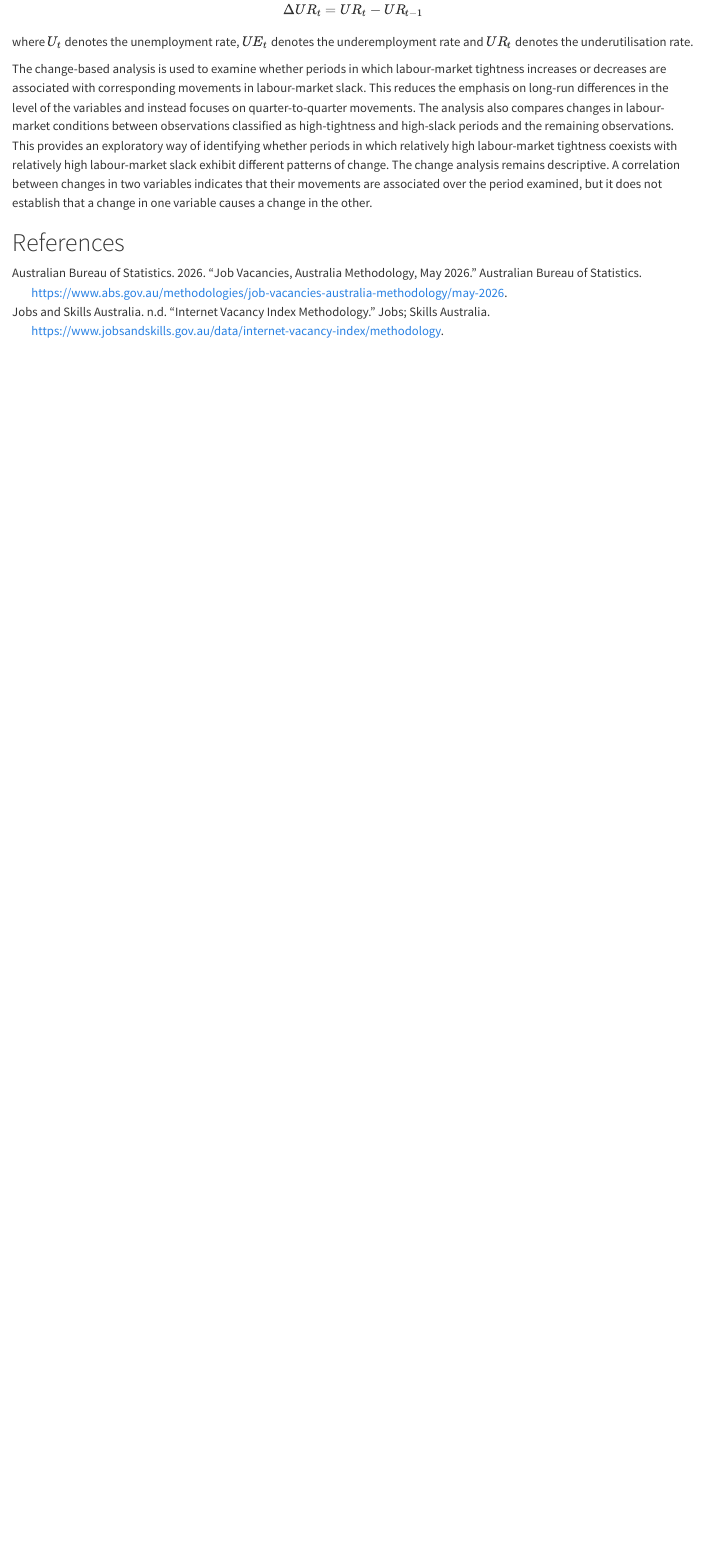
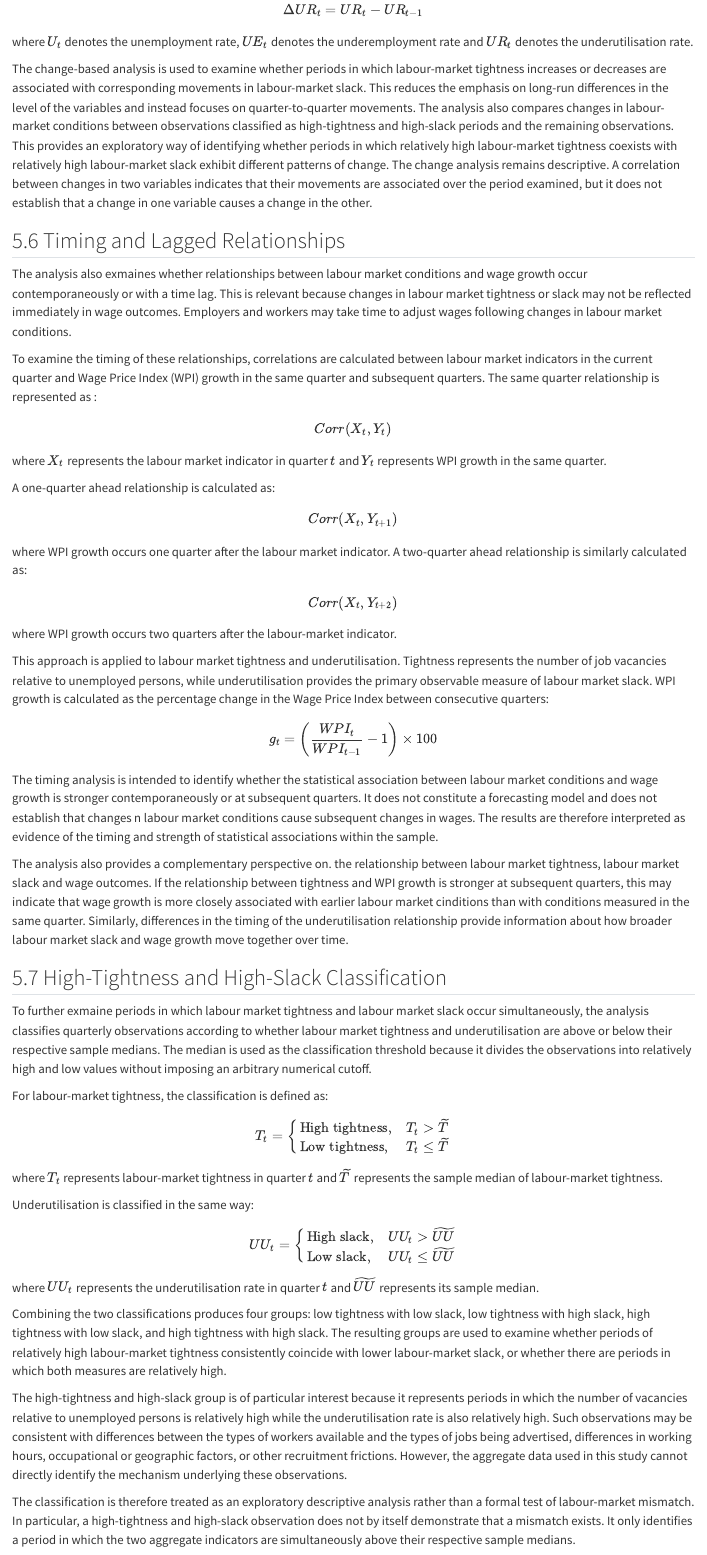
Before and after one commit to trishaandrea/Australia-Labor-Market-Project, a Quarto document (report/Report.qmd): the page in a window 1100 px wide, from 1530 px down. Rendered offline with R 4.5, knitr and Pandoc in place of Quarto, with nearby package versions; some code elsewhere in the file could not run offline.

Commit message:
Add labour market condition analysis and enhance mismatch visualisation

```diff
--- a/report/Report.qmd
+++ b/report/Report.qmd
@@ -3,8 +3,6 @@ title: "Labour-Market Tightness and Slack in Australia"
 author: "Rimlan & Trisha"
 format: html
 bibliography: references.bib
-execute:
-  working-dir: ..
 ---
 
 **Executive Summary**
@@ -669,3 +667,74 @@ The change-based analysis is used to examine whether periods in which labour-mar
 The analysis also compares changes in labour-market conditions between observations classified as high-tightness and high-slack periods and the remaining observations. This provides an exploratory way of identifying whether periods in which relatively high labour-market tightness coexists with relatively high labour-market slack exhibit different patterns of change.
 The change analysis remains descriptive. A correlation between changes in two variables indicates that their movements are associated over the period examined, but it does not establish that a change in one variable causes a change in the other.
 
+## 5.6 Timing and Lagged Relationships
+
+The analysis also exmaines whether relationships between labour market conditions and wage growth occur contemporaneously or with a time lag. This is relevant because changes in labour market tightness or slack may not be reflected immediately in wage outcomes. Employers and workers may take time to adjust wages following changes in labour market conditions.
+
+To examine the timing of these relationships, correlations are calculated between labour market indicators in the current quarter and Wage Price Index (WPI) growth in the same quarter and subsequent quarters. The same quarter relationship is represented as :
+
+$$
+Corr(X_t, Y_t)
+$$
+where $X_t$ represents the labour market indicator in quarter $t$ and $Y_t$ represents WPI growth in the same quarter.
+
+A one-quarter ahead relationship is calculated as:
+
+$$
+Corr(X_t, Y_{t+1})
+$$
+
+where WPI growth occurs one quarter after the labour market indicator. A two-quarter ahead relationship is similarly calculated as:
+
+$$
+Corr(X_t, Y_{t+2})
+$$
+
+where WPI growth occurs two quarters after the labour-market indicator.
+
+This approach is applied to labour market tightness and underutilisation. Tightness represents the number of job vacancies relative to unemployed persons, while underutilisation provides the primary observable measure of labour market slack. WPI growth is calculated as the percentage change in the Wage Price Index between consecutive quarters:
+
+$$
+g_t =
+\left(
+\frac{WPI_t}{WPI_{t-1}} - 1
+\right) \times 100
+$$
+
+The timing analysis is intended to identify whether the statistical association between labour market conditions and wage growth is stronger contemporaneously or at subsequent quarters. It does not constitute a forecasting model and does not establish that changes n labour market conditions cause subsequent changes in wages. The results are therefore interpreted as evidence of the timing and strength of statistical associations within the sample.
+
+The analysis also provides a complementary perspective on. the relationship between labour market tightness, labour market slack and wage outcomes. If the relationship between tightness and WPI growth is stronger at subsequent quarters, this may indicate that wage growth is more closely associated with earlier labour market cinditions than with conditions measured in the same quarter. Similarly, differences in the timing of the underutilisation relationship provide information about how broader labour market slack and wage growth move together over time.
+
+## 5.7 High-Tightness and High-Slack Classification
+
+To further exmaine periods in which labour market tightness and labour market slack occur simultaneously, the analysis classifies quarterly observations according to whether labour market tightness and underutilisation are above or below their respective sample medians. The median is used as the classification threshold because it divides the observations into relatively high and low values without imposing an arbitrary numerical cutoff.
+
+For labour-market tightness, the classification is defined as:
+
+$$
+T_t =
+\begin{cases}
+\text{High tightness}, & T_t > \widetilde{T} \\
+\text{Low tightness}, & T_t \leq \widetilde{T}
+\end{cases}
+$$
+
+where $T_t$ represents labour-market tightness in quarter $t$ and $\widetilde{T}$ represents the sample median of labour-market tightness.
+
+Underutilisation is classified in the same way:
+
+$$
+UU_t =
+\begin{cases}
+\text{High slack}, & UU_t > \widetilde{UU} \\
+\text{Low slack}, & UU_t \leq \widetilde{UU}
+\end{cases}
+$$
+
+where $UU_t$ represents the underutilisation rate in quarter $t$ and $\widetilde{UU}$ represents its sample median.
+
+Combining the two classifications produces four groups: low tightness with low slack, low tightness with high slack, high tightness with low slack, and high tightness with high slack. The resulting groups are used to examine whether periods of relatively high labour-market tightness consistently coincide with lower labour-market slack, or whether there are periods in which both measures are relatively high.
+
+The high-tightness and high-slack group is of particular interest because it represents periods in which the number of vacancies relative to unemployed persons is relatively high while the underutilisation rate is also relatively high. Such observations may be consistent with differences between the types of workers available and the types of jobs being advertised, differences in working hours, occupational or geographic factors, or other recruitment frictions. However, the aggregate data used in this study cannot directly identify the mechanism underlying these observations.
+
+The classification is therefore treated as an exploratory descriptive analysis rather than a formal test of labour-market mismatch. In particular, a high-tightness and high-slack observation does not by itself demonstrate that a mismatch exists. It only identifies a period in which the two aggregate indicators are simultaneously above their respective sample medians.
```
Also changed, not shown: report/Report.html, report/Report.qmd (3 more changed lines).
